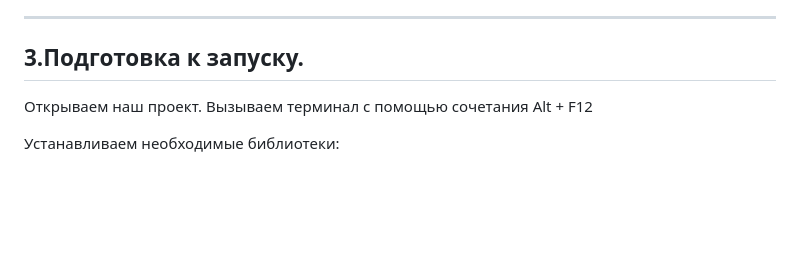
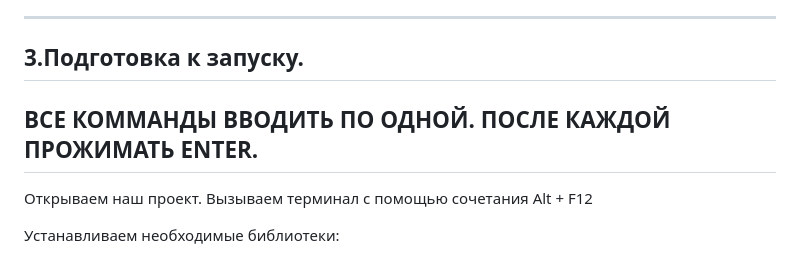
Before and after one commit to LeonHadouken/SUBS, a Markdown page: README.md, the part around the change. Drawn GitHub-style; blank space fills up the shorter version.

```diff
--- a/README.md
+++ b/README.md
@@ -26,6 +26,8 @@ Base Interpreter — Выбираем Python 3.9 (Может называтьс
 
 -----------------------------------------------------------
 3.Подготовка к запуску.
+-----------------------------------------------------------
+ВСЕ КОММАНДЫ ВВОДИТЬ ПО ОДНОЙ. ПОСЛЕ КАЖДОЙ ПРОЖИМАТЬ ENTER.
 -----------------------------------------------------------
 
 Открываем наш проект.
```
